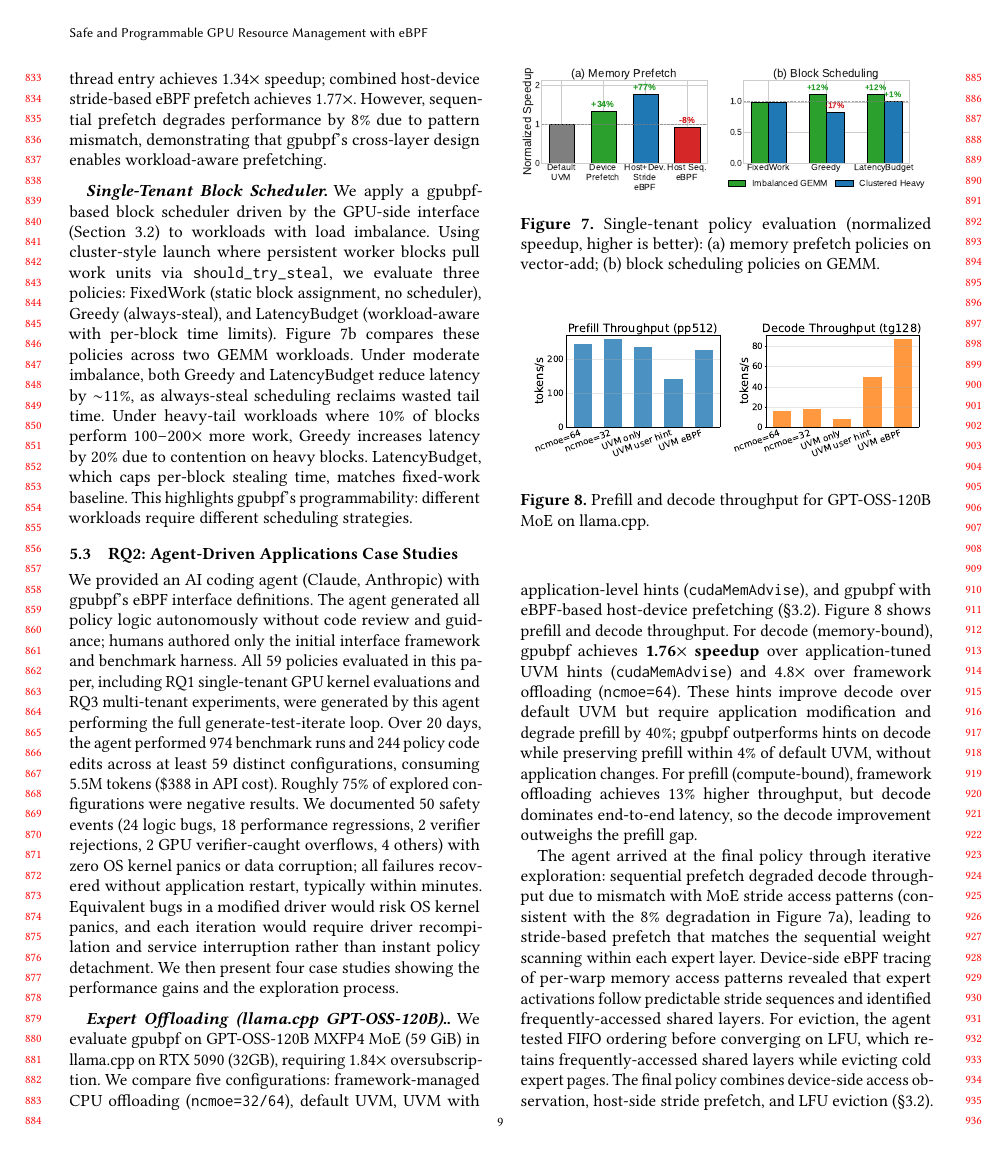
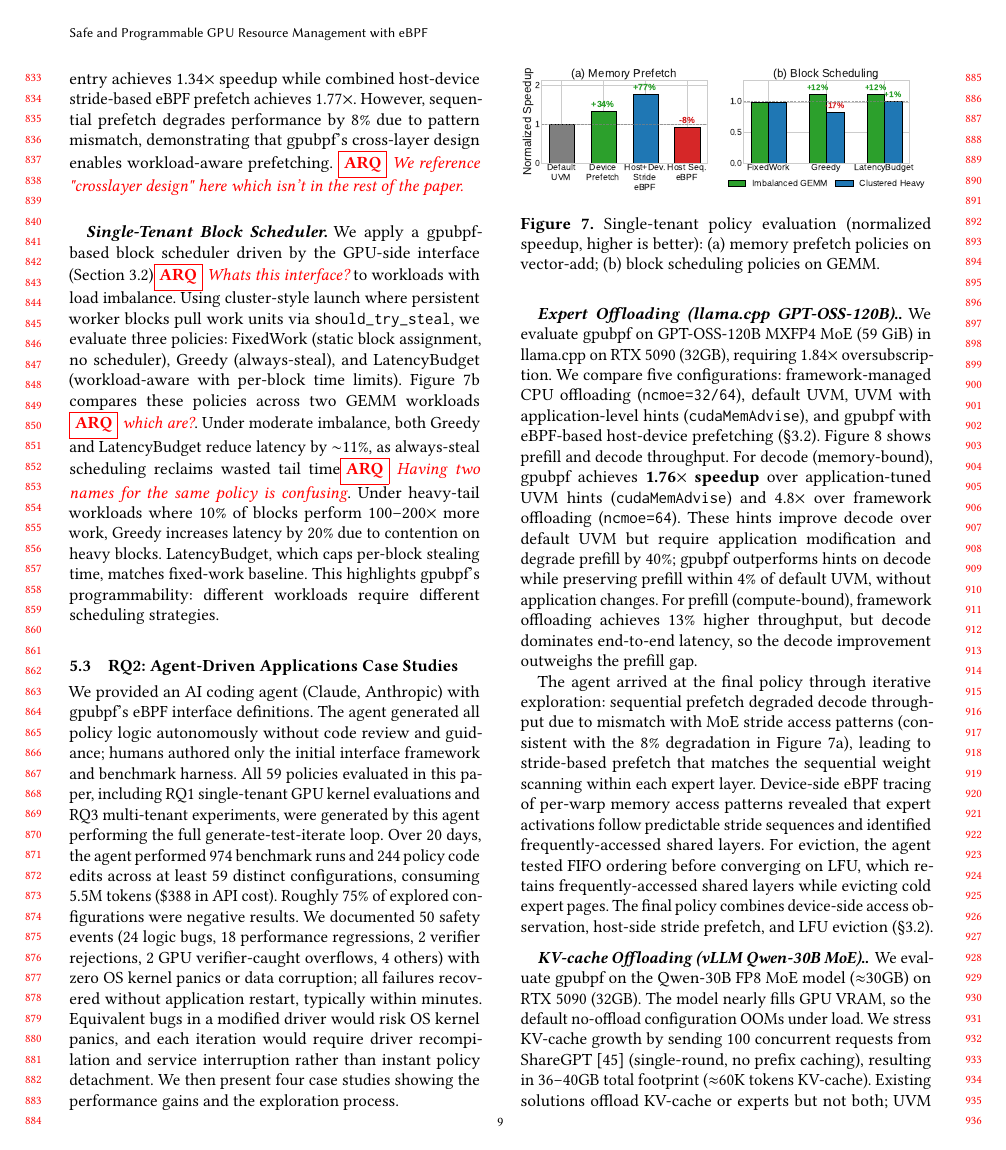
Before and after one commit to yunwei37/gpu-ext-paper, a LaTeX paper (main.tex, which reads tex/eval.tex): page 9 of 15. Compiled offline with pdfLaTeX.

Commit message:
Updates from Overleaf

```diff
--- a/tex/eval.tex
+++ b/tex/eval.tex
@@ -19,11 +19,11 @@ We evaluate \sys on two machines: Server~A with Intel Core Ultra~9 285K (24 core
 \subsection{RQ1: Single-Tenant Memory and Scheduling Policies on GPU kernels}
 
 \paragraph{Memory Prefetch Policies.}
-We evaluate host-device prefetch coordination using a vector-add GPU kernel~\cite{nvidia_cuda_samples} with stride access pattern and 40GB working set (1.25$\times$ oversubscription). Device-side L2 prefetch instructions (\texttt{prefetch.\allowbreak{}global.\allowbreak{}L2}) trigger non-blocking page faults, while host-side callbacks extend prefetching to additional pages. As shown in \Cref{fig:clc-policies}a, device-only prefetch at thread entry achieves 1.34$\times$ speedup; combined host-device stride-based eBPF prefetch achieves 1.77$\times$. However, sequential prefetch degrades performance by 8\% due to pattern mismatch, demonstrating that \sys's cross-layer design enables workload-aware prefetching.
+We evaluate host-device prefetch coordination using a vector-add GPU kernel~\cite{nvidia_cuda_samples} with stride access pattern and 40GB working set (1.25$\times$ oversubscription). Device-side L2 prefetch instructions (\texttt{prefetch.\allowbreak{}global.\allowbreak{}L2}) trigger non-blocking page faults, while host-side callbacks extend prefetching to additional pages. As shown in \Cref{fig:clc-policies}a, device-only prefetch at thread entry achieves 1.34$\times$ speedup while combined host-device stride-based eBPF prefetch achieves 1.77$\times$. However, sequential prefetch degrades performance by 8\% due to pattern mismatch, demonstrating that \sys's cross-layer design enables workload-aware prefetching.  \arq{We reference "crosslayer design" here which isn't in the rest of the paper.}
 
 \paragraph{Single-Tenant Block Scheduler.}
-We apply a \sys-based block scheduler driven by the GPU-side interface (Section~\ref{sec:design-interfaces}) to workloads with load imbalance. Using cluster-style launch where persistent worker blocks pull work units via \texttt{should\_\allowbreak{}try\_steal}, we evaluate three policies: FixedWork (static block assignment, no scheduler), Greedy (always-steal), and LatencyBudget (workload-aware with per-block time limits).
-\Cref{fig:clc-policies}b compares these policies across two GEMM workloads. Under moderate imbalance, both Greedy and LatencyBudget reduce latency by $\sim$11\%, as always-steal scheduling reclaims wasted tail time. Under heavy-tail workloads where 10\% of blocks perform 100--200$\times$ more work, Greedy increases latency by 20\% due to contention on heavy blocks. LatencyBudget, which caps per-block stealing time, matches fixed-work baseline. This highlights \sys's programmability: different workloads require different scheduling strategies.
+We apply a \sys-based block scheduler driven by the GPU-side interface (Section~\ref{sec:design-interfaces})\arq{Whats this interface?} to workloads with load imbalance. Using cluster-style launch where persistent worker blocks pull work units via \texttt{should\_\allowbreak{}try\_steal}, we evaluate three policies: FixedWork (static block assignment, no scheduler), Greedy (always-steal), and LatencyBudget (workload-aware with per-block time limits).
+\Cref{fig:clc-policies}b compares these policies across two GEMM workloads \arq{which are?}. Under moderate imbalance, both Greedy and LatencyBudget reduce latency by $\sim$11\%, as always-steal scheduling reclaims wasted tail time\arq{Having two names for the same policy is confusing}. Under heavy-tail workloads where 10\% of blocks perform 100--200$\times$ more work, Greedy increases latency by 20\% due to contention on heavy blocks. LatencyBudget, which caps per-block stealing time, matches fixed-work baseline. This highlights \sys's programmability: different workloads require different scheduling strategies.
 
 \subsection{RQ2: Agent-Driven Applications Case Studies}
 
```
